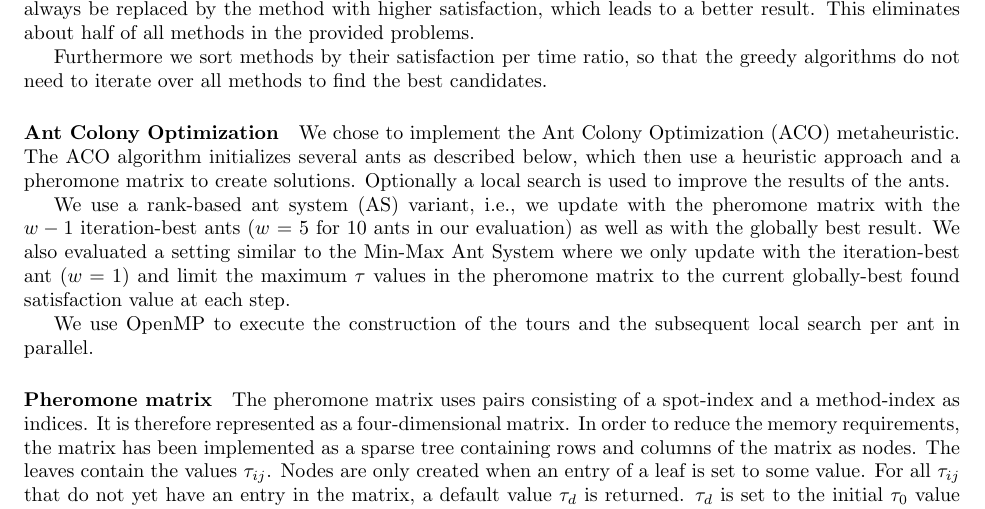
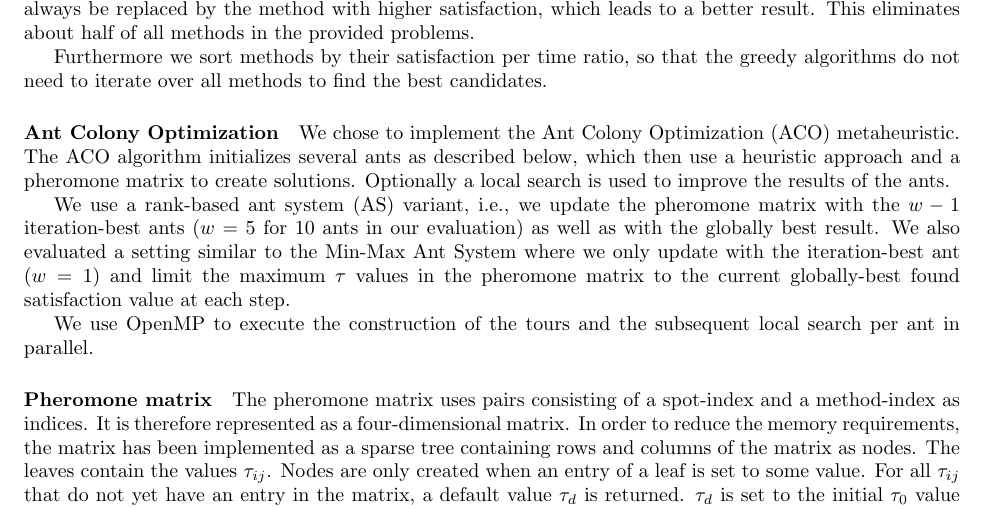
Before and after one commit to stefanhepp/hot-sastp, a LaTeX document (results/Report_ex2.tex): part of page 1 of 9, cut so that both start at the same text. Compiled offline with pdfLaTeX.

Commit message:
Fixed some typo

```diff
--- a/results/Report_ex2.tex
+++ b/results/Report_ex2.tex
@@ -39,7 +39,7 @@ We chose to implement the Ant Colony Optimization (ACO) metaheuristic. The ACO a
 then use a heuristic approach and a pheromone matrix to create solutions. Optionally a local search is used to improve the results of the
 ants.
 
-We use a rank-based ant system (AS) variant, i.e., we update with the pheromone matrix with the $w-1$ iteration-best ants ($w$ = 5 for 10 ants in our
+We use a rank-based ant system (AS) variant, i.e., we update the pheromone matrix with the $w-1$ iteration-best ants ($w$ = 5 for 10 ants in our
 evaluation) as well as with the globally best result. We also evaluated a setting similar to the Min-Max Ant System where we only update
 with the iteration-best ant ($w=1$) and limit the maximum $\tau$ values in the pheromone matrix to the current globally-best found
 satisfaction value at each step.
```
